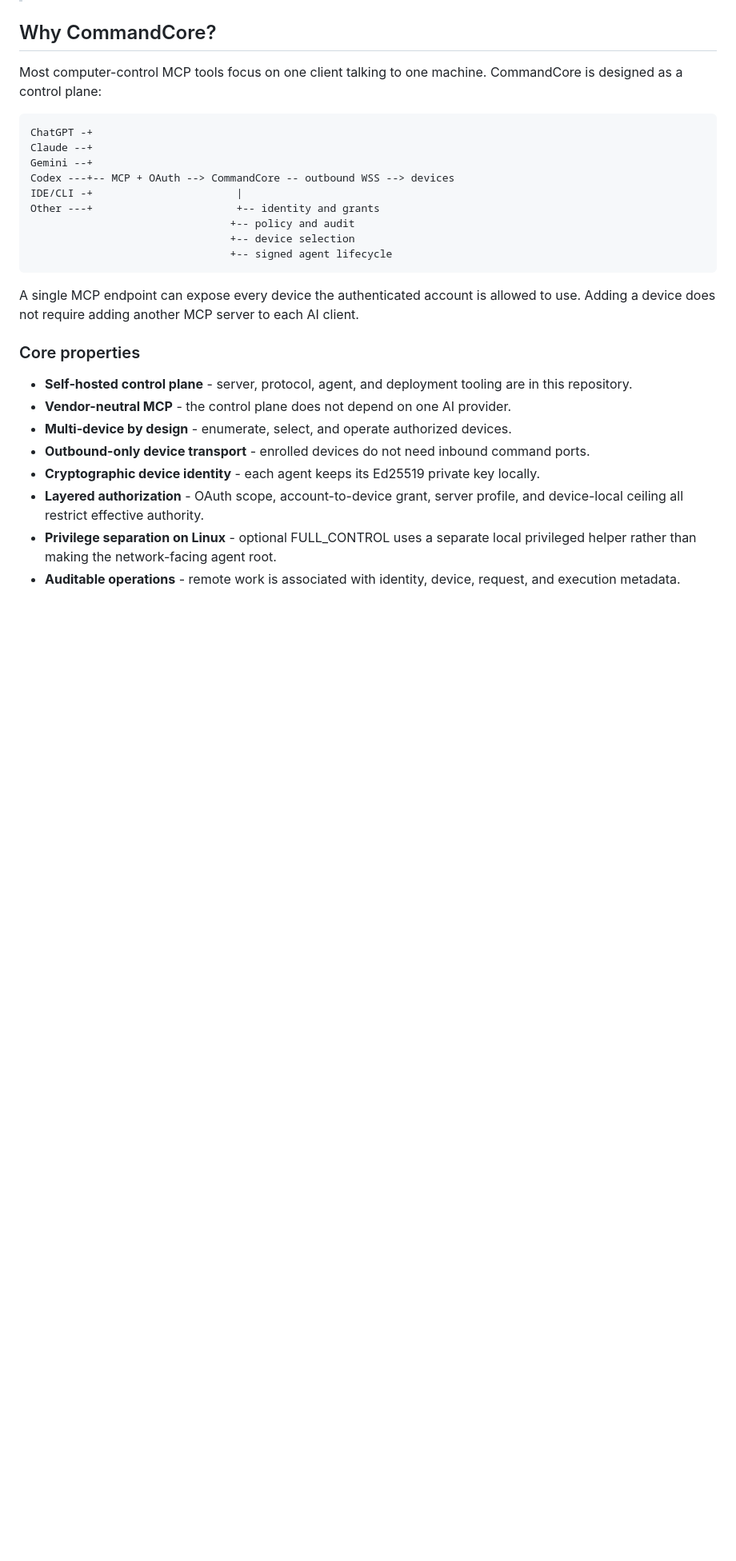
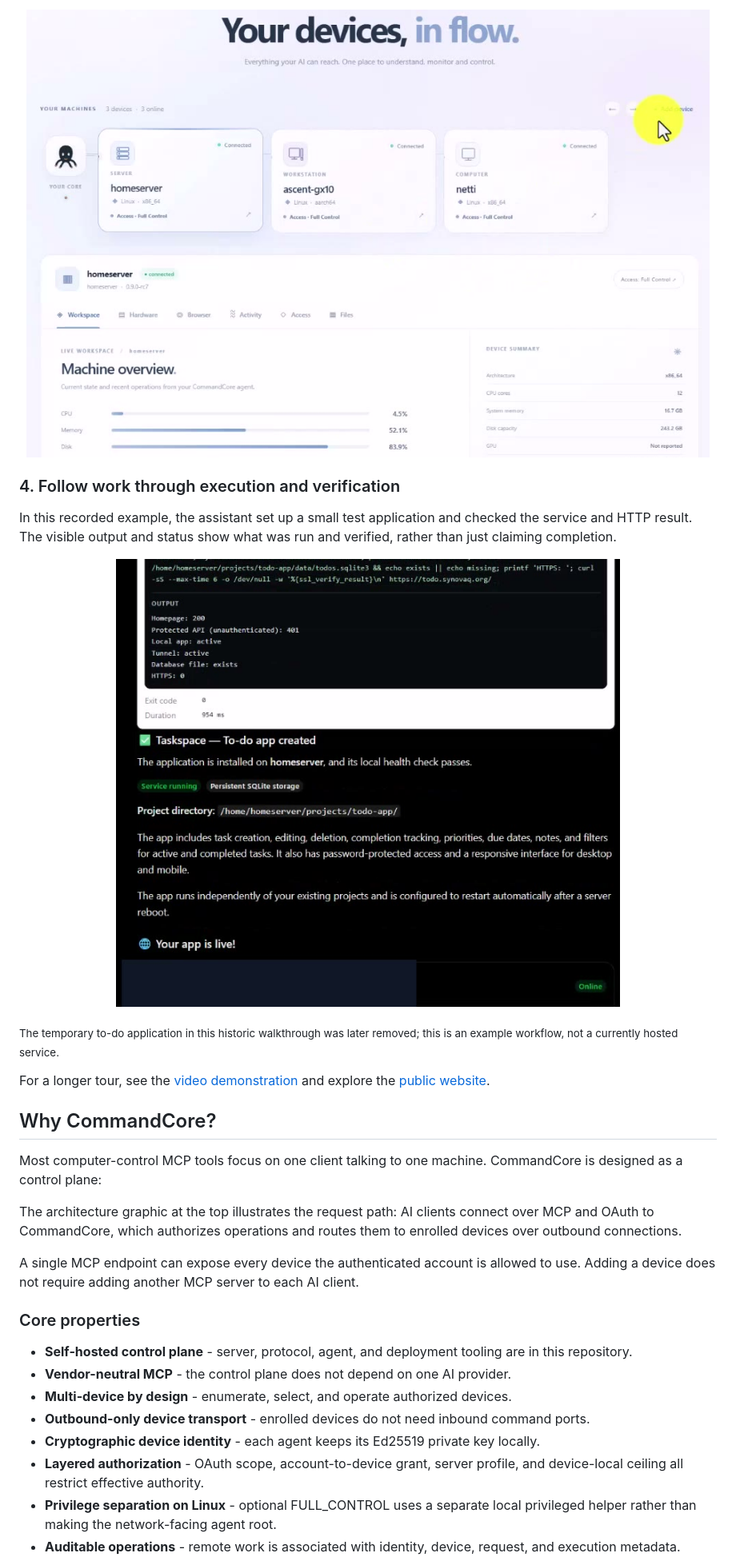
Before and after one commit to bazobehram/commandcore, a Markdown page: README.md, the part around one of its changes. Shown at 80% size. Rendered like a GitHub page; pictures changed too: assets/readme/agent-task-completed.png (added), assets/readme/workspace-overview.png (added); blank space fills up the shorter version.

```diff
--- a/README.md
+++ b/README.md
@@ -23,19 +52,25 @@ CommandCore is free software licensed under **GNU AGPL-3.0-or-later**.
+<p align="center">
+  <a href="assets/readme/workspace-overview.png"><img src="assets/readme/workspace-overview.png" alt="Actual CommandCore Workspace showing three connected machines, the selected server, hardware metrics, and navigation for Browser and Activity" width="900"></a>
+</p>
+
+### 4. Follow work through execution and verification
+
+In this recorded example, the assistant set up a small test application and checked the service and HTTP result. The visible output and status show what was run and verified, rather than just claiming completion.
+
+<p align="center">
+  <a href="assets/readme/agent-task-completed.png"><img src="assets/readme/agent-task-completed.png" alt="Actual ChatGPT execution result showing deployment verification output and a completed temporary to-do app demonstration" width="693"></a>
+</p>
+
+<sub>The temporary to-do application in this historic walkthrough was later removed; this is an example workflow, not a currently hosted service.</sub>
+
+For a longer tour, see the [video demonstration](https://youtu.be/kRVtG7oW1aQ) and explore the [public website](https://commandcore.app/).
+
 ## Why CommandCore?
 
 Most computer-control MCP tools focus on one client talking to one machine.
 CommandCore is designed as a control plane:
 
-~~~text
-ChatGPT -+
-Claude --+
-Gemini --+
-Codex ---+-- MCP + OAuth --> CommandCore -- outbound WSS --> devices
-IDE/CLI -+                       |
-Other ---+                       +-- identity and grants
-                                +-- policy and audit
-                                +-- device selection
-                                +-- signed agent lifecycle
-~~~
+The architecture graphic at the top illustrates the request path: AI clients connect over MCP and OAuth to CommandCore, which authorizes operations and routes them to enrolled devices over outbound connections.
 
 A single MCP endpoint can expose every device the authenticated account is
 allowed to use. Adding a device does not require adding another MCP server to
```
Also changed, not shown: other parts of README.md (+32 -3 lines), assets/readme/browser-chatgpt-response.png (added), assets/readme/browser-live-panel.png (added), assets/readme/chatgpt-devices.png (added), 2 other files.
